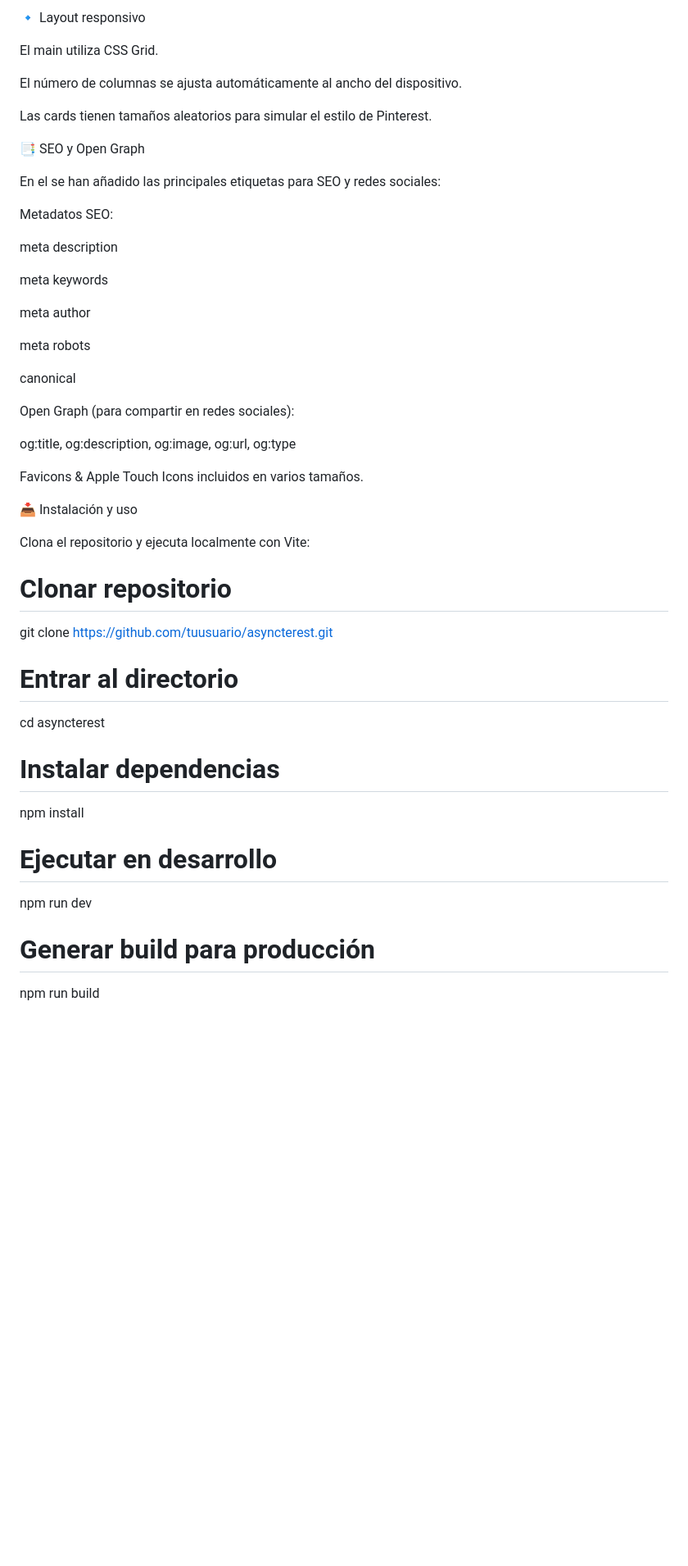
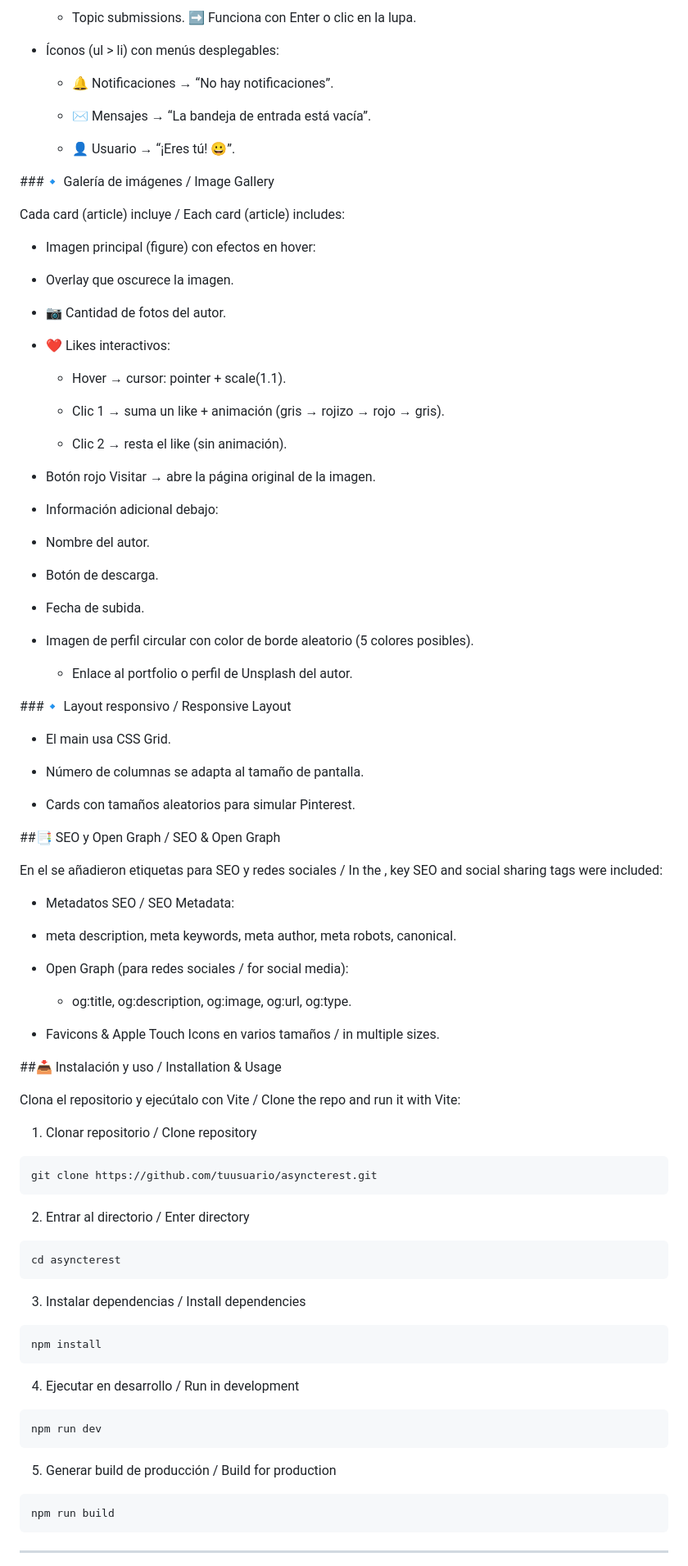
Before and after one commit to Luccargui/pinterest_Async_project, a Markdown page: README.md, the part around one of its changes. Shown at 82% size. Rendered like a GitHub page; blank space fills up the shorter version.

Commit message:
Update README.md
readme bonito

````diff
--- a/README.md
+++ b/README.md
@@ -104,50 +103,101 @@ Enlace al portfolio del autor o su perfil en Unsplash.
 
-🔹 Layout responsivo
+  - Topic submissions.
+➡️ Funciona con Enter o clic en la lupa.
 
-El main utiliza CSS Grid.
+- Íconos (ul > li) con menús desplegables:
 
-El número de columnas se ajusta automáticamente al ancho del dispositivo.
+  - 🔔 Notificaciones → “No hay notificaciones”.
 
-Las cards tienen tamaños aleatorios para simular el estilo de Pinterest.
+  - ✉️ Mensajes → “La bandeja de entrada está vacía”.
 
-📑 SEO y Open Graph
+  - 👤 Usuario → “¡Eres tú! 😀”.
 
-En el <head> se han añadido las principales etiquetas para SEO y redes sociales:
+###🔹 Galería de imágenes / Image Gallery
 
-Metadatos SEO:
+Cada card (article) incluye / Each card (article) includes:
 
-meta description
+- Imagen principal (figure) con efectos en hover:
 
-meta keywords
+-  Overlay que oscurece la imagen.
 
-meta author
+  - 📷 Cantidad de fotos del autor.
 
-meta robots
+  - ❤️ Likes interactivos:
 
-canonical
+    - Hover → cursor: pointer + scale(1.1).
 
-Open Graph (para compartir en redes sociales):
+    - Clic 1 → suma un like + animación (gris → rojizo → rojo → gris).
 
-og:title, og:description, og:image, og:url, og:type
+    - Clic 2 → resta el like (sin animación).
 
-Favicons & Apple Touch Icons incluidos en varios tamaños.
+  - Botón rojo Visitar → abre la página original de la imagen.
 
-📥 Instalación y uso
+- Información adicional debajo:
 
-Clona el repositorio y ejecuta localmente con Vite:
+- Nombre del autor.
 
-# Clonar repositorio
+- Botón de descarga.
+
+- Fecha de subida.
+
+- Imagen de perfil circular con color de borde aleatorio (5 colores posibles).
+
+  - Enlace al portfolio o perfil de Unsplash del autor.
+
+###🔹 Layout responsivo / Responsive Layout
+
+- El main usa CSS Grid.
+
+- Número de columnas se adapta al tamaño de pantalla.
+
+- Cards con tamaños aleatorios para simular Pinterest.
+
+<a name="seo"></a>
+
+##📑 SEO y Open Graph / SEO & Open Graph
+
+En el <head> se añadieron etiquetas para SEO y redes sociales / In the <head>, key SEO and social sharing tags were included:
+
+- Metadatos SEO / SEO Metadata:
+
+- meta description, meta keywords, meta author, meta robots, canonical.
+
+- Open Graph (para redes sociales / for social media):
+
+  - og:title, og:description, og:image, og:url, og:type.
+
+- Favicons & Apple Touch Icons en varios tamaños / in multiple sizes.
+
+<a name="instalacion"></a>
+
+##📥 Instalación y uso / Installation & Usage
+
+
+Clona el repositorio y ejecútalo con Vite / Clone the repo and run it with Vite:
+
+1.  Clonar repositorio / Clone repository
+```bash
 git clone https://github.com/tuusuario/asyncterest.git
+ ```
 
-# Entrar al directorio
+2. Entrar al directorio / Enter directory
+```bash
 cd asyncterest
+ ```
 
-# Instalar dependencias
+3. Instalar dependencias / Install dependencies
+```bash
 npm install
+ ```
 
-# Ejecutar en desarrollo
+4. Ejecutar en desarrollo / Run in development
+```bash
 npm run dev
+ ```
 
-# Generar build para producción
+5. Generar build de producción / Build for production
+```bash
 npm run build
+ ```
+---
 
````
Also changed, not shown: other parts of README.md (+72 -63 lines).
